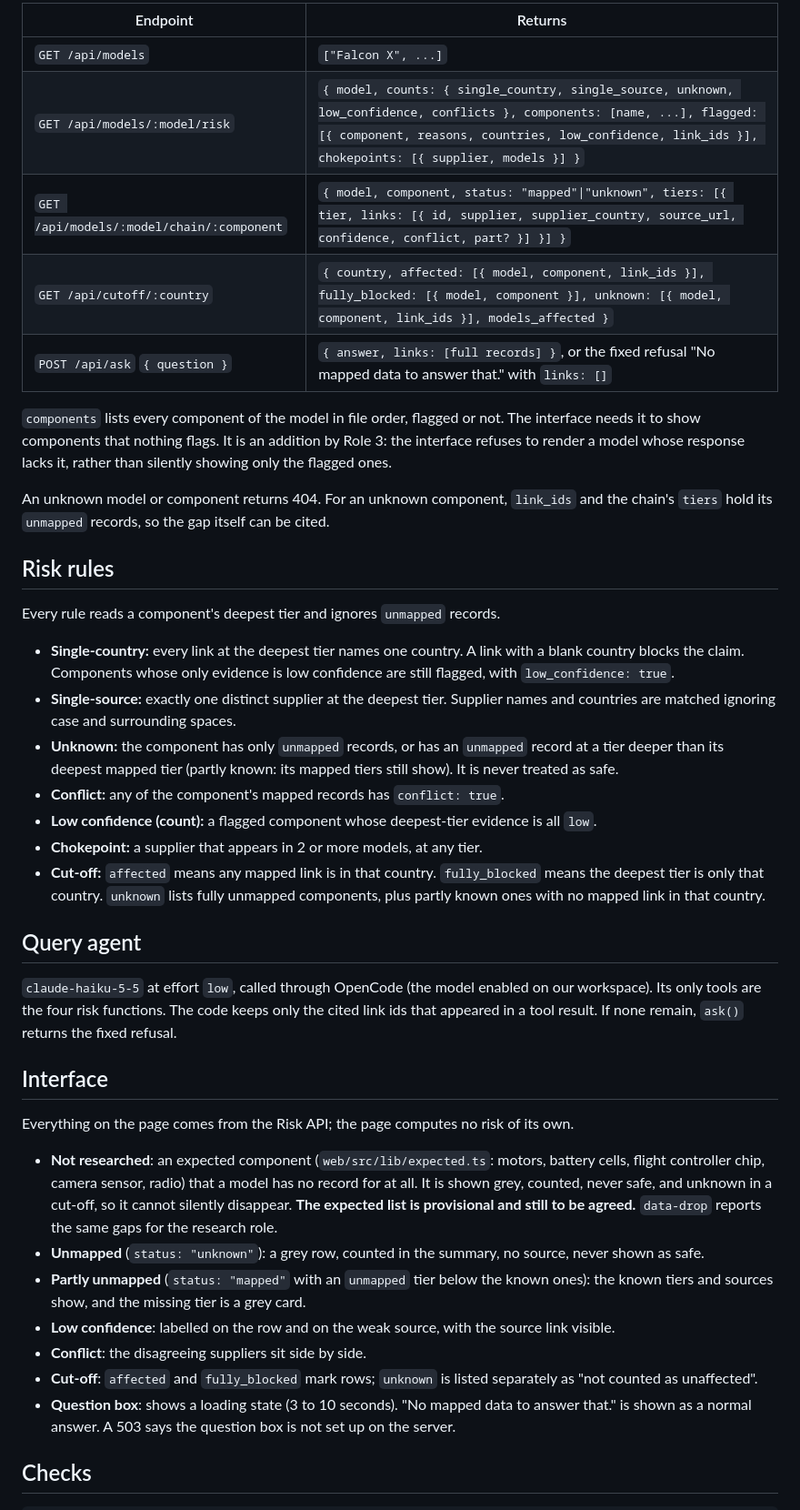
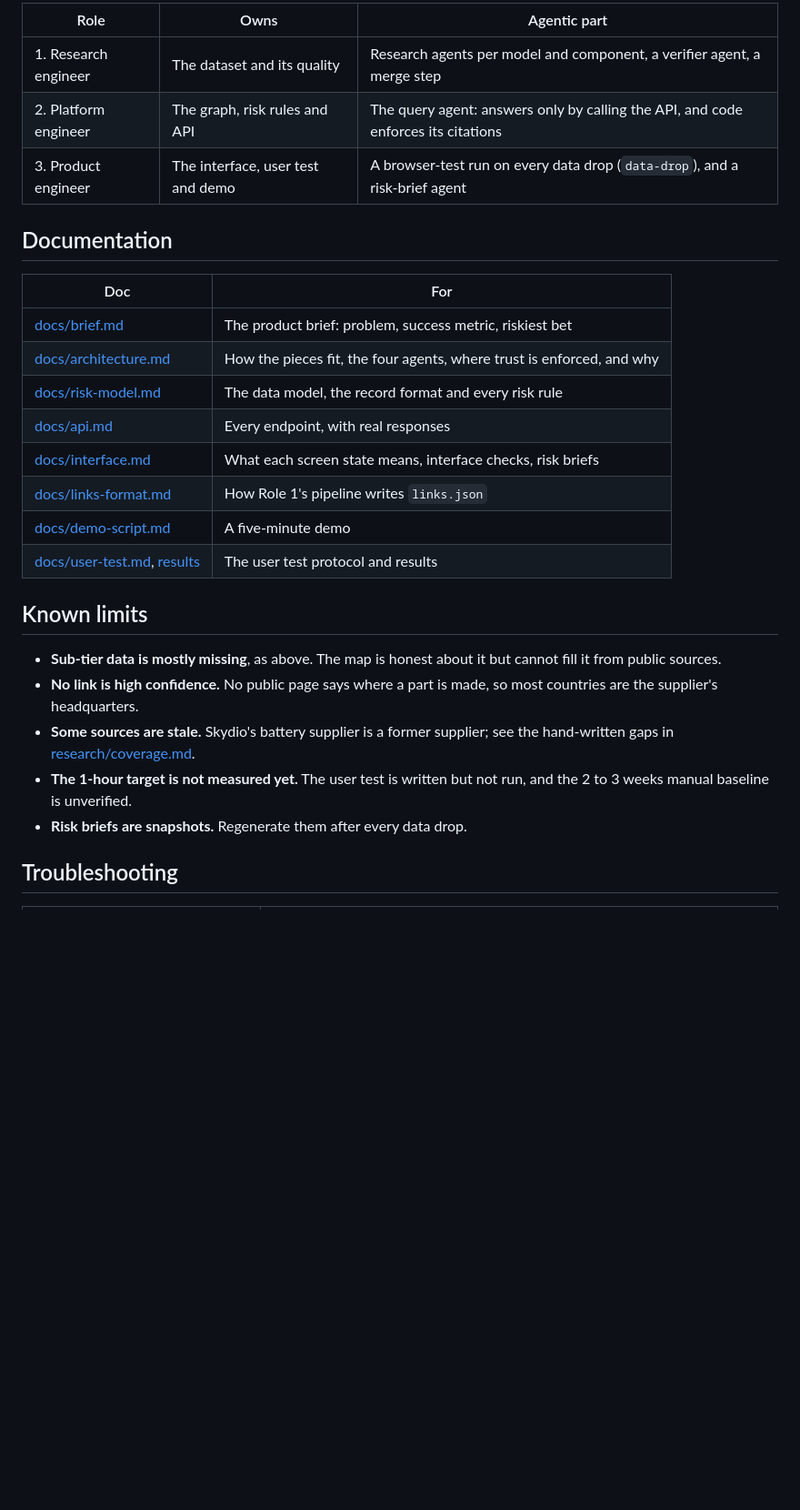
Before and after one commit to LifeBoey/agentic_project_five, a Markdown page: README.md, the part around one of its changes. Shown at 91% size. GitHub-like rendering; blank space fills up the shorter version.

```diff
--- a/README.md
+++ b/README.md
@@ -51,43 +127,30 @@ A link's `id` in API responses is its position in the array. The file is re-read
 
-| Endpoint | Returns |
+| Role | Owns | Agentic part |
+|---|---|---|
+| 1. Research engineer | The dataset and its quality | Research agents per model and component, a verifier agent, a merge step |
+| 2. Platform engineer | The graph, risk rules and API | The query agent: answers only by calling the API, and code enforces its citations |
+| 3. Product engineer | The interface, user test and demo | A browser-test run on every data drop (`data-drop`), and a risk-brief agent |
+
+## Documentation
+
+| Doc | For |
 |---|---|
-| `GET /api/models` | `["Falcon X", ...]` |
-| `GET /api/models/:model/risk` | `{ model, counts: { single_country, single_source, unknown, low_confidence, conflicts }, components: [name, ...], flagged: [{ component, reasons, countries, low_confidence, link_ids }], chokepoints: [{ supplier, models }] }` |
-| `GET /api/models/:model/chain/:component` | `{ model, component, status: "mapped"\|"unknown", tiers: [{ tier, links: [{ id, supplier, supplier_country, source_url, confidence, conflict, part? }] }] }` |
-| `GET /api/cutoff/:country` | `{ country, affected: [{ model, component, link_ids }], fully_blocked: [{ model, component }], unknown: [{ model, component, link_ids }], models_affected }` |
-| `POST /api/ask` `{ question }` | `{ answer, links: [full records] }`, or the fixed refusal "No mapped data to answer that." with `links: []` |
+| [docs/brief.md](docs/brief.md) | The product brief: problem, success metric, riskiest bet |
+| [docs/architecture.md](docs/architecture.md) | How the pieces fit, the four agents, where trust is enforced, and why |
+| [docs/risk-model.md](docs/risk-model.md) | The data model, the record format and every risk rule |
+| [docs/api.md](docs/api.md) | Every endpoint, with real responses |
+| [docs/interface.md](docs/interface.md) | What each screen state means, interface checks, risk briefs |
+| [docs/links-format.md](docs/links-format.md) | How Role 1's pipeline writes `links.json` |
+| [docs/demo-script.md](docs/demo-script.md) | A five-minute demo |
+| [docs/user-test.md](docs/user-test.md), [results](docs/user-test-results.md) | The user test protocol and results |
 
-`components` lists every component of the model in file order, flagged or not. The interface needs it to show components that nothing flags. It is an addition by Role 3: the interface refuses to render a model whose response lacks it, rather than silently showing only the flagged ones.
+## Known limits
 
-An unknown model or component returns 404. For an unknown component, `link_ids` and the chain's `tiers` hold its `unmapped` records, so the gap itself can be cited.
+- **Sub-tier data is mostly missing**, as above. The map is honest about it but cannot fill it from public sources.
+- **No link is high confidence.** No public page says where a part is made, so most countries are the supplier's headquarters.
+- **Some sources are stale.** Skydio's battery supplier is a former supplier; see the hand-written gaps in [research/coverage.md](research/coverage.md).
+- **The 1-hour target is not measured yet.** The user test is written but not run, and the 2 to 3 weeks manual baseline is unverified.
+- **Risk briefs are snapshots.** Regenerate them after every data drop.
 
-## Risk rules
+## Troubleshooting
 
-Every rule reads a component's deepest tier and ignores `unmapped` records.
-
-- **Single-country:** every link at the deepest tier names one country. A link with a blank country blocks the claim. Components whose only evidence is low confidence are still flagged, with `low_confidence: true`.
-- **Single-source:** exactly one distinct supplier at the deepest tier. Supplier names and countries are matched ignoring case and surrounding spaces.
-- **Unknown:** the component has only `unmapped` records, or has an `unmapped` record at a tier deeper than its deepest mapped tier (partly known: its mapped tiers still show). It is never treated as safe.
-- **Conflict:** any of the component's mapped records has `conflict: true`.
-- **Low confidence (count):** a flagged component whose deepest-tier evidence is all `low`.
-- **Chokepoint:** a supplier that appears in 2 or more models, at any tier.
-- **Cut-off:** `affected` means any mapped link is in that country. `fully_blocked` means the deepest tier is only that country. `unknown` lists fully unmapped components, plus partly known ones with no mapped link in that country.
-
-## Query agent
-
-`claude-haiku-5-5` at effort `low`, called through OpenCode (the model enabled on our workspace). Its only tools are the four risk functions. The code keeps only the cited link ids that appeared in a tool result. If none remain, `ask()` returns the fixed refusal.
-
-## Interface
-
-Everything on the page comes from the Risk API; the page computes no risk of its own.
-
-- **Not researched**: an expected component (`web/src/lib/expected.ts`: motors, battery cells, flight controller chip, camera sensor, radio) that a model has no record for at all. It is shown grey, counted, never safe, and unknown in a cut-off, so it cannot silently disappear. **The expected list is provisional and still to be agreed.** `data-drop` reports the same gaps for the research role.
-- **Unmapped** (`status: "unknown"`): a grey row, counted in the summary, no source, never shown as safe.
-- **Partly unmapped** (`status: "mapped"` with an `unmapped` tier below the known ones): the known tiers and sources show, and the missing tier is a grey card.
-- **Low confidence**: labelled on the row and on the weak source, with the source link visible.
-- **Conflict**: the disagreeing suppliers sit side by side.
-- **Cut-off**: `affected` and `fully_blocked` mark rows; `unknown` is listed separately as "not counted as unaffected".
-- **Question box**: shows a loading state (3 to 10 seconds). "No mapped data to answer that." is shown as a normal answer. A 503 says the question box is not set up on the server.
-
-## Checks
-
```
Also changed, not shown: other parts of README.md (+113 -46 lines), docs/README.md (added, +16 -0 lines), docs/api.md (added, +146 -0 lines), docs/architecture.md (added, +94 -0 lines), docs/interface.md (added, +35 -0 lines), docs/risk-model.md (added, +98 -0 lines), docs/images/landing.png (added).
